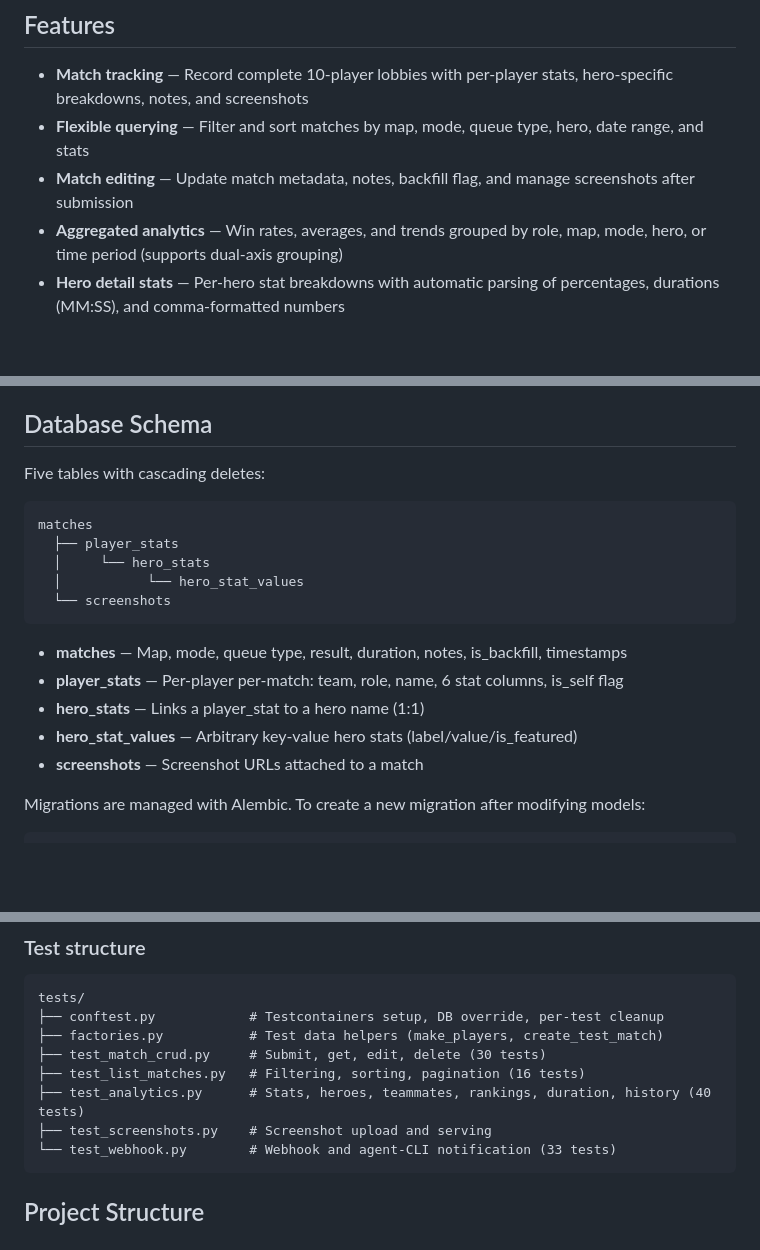
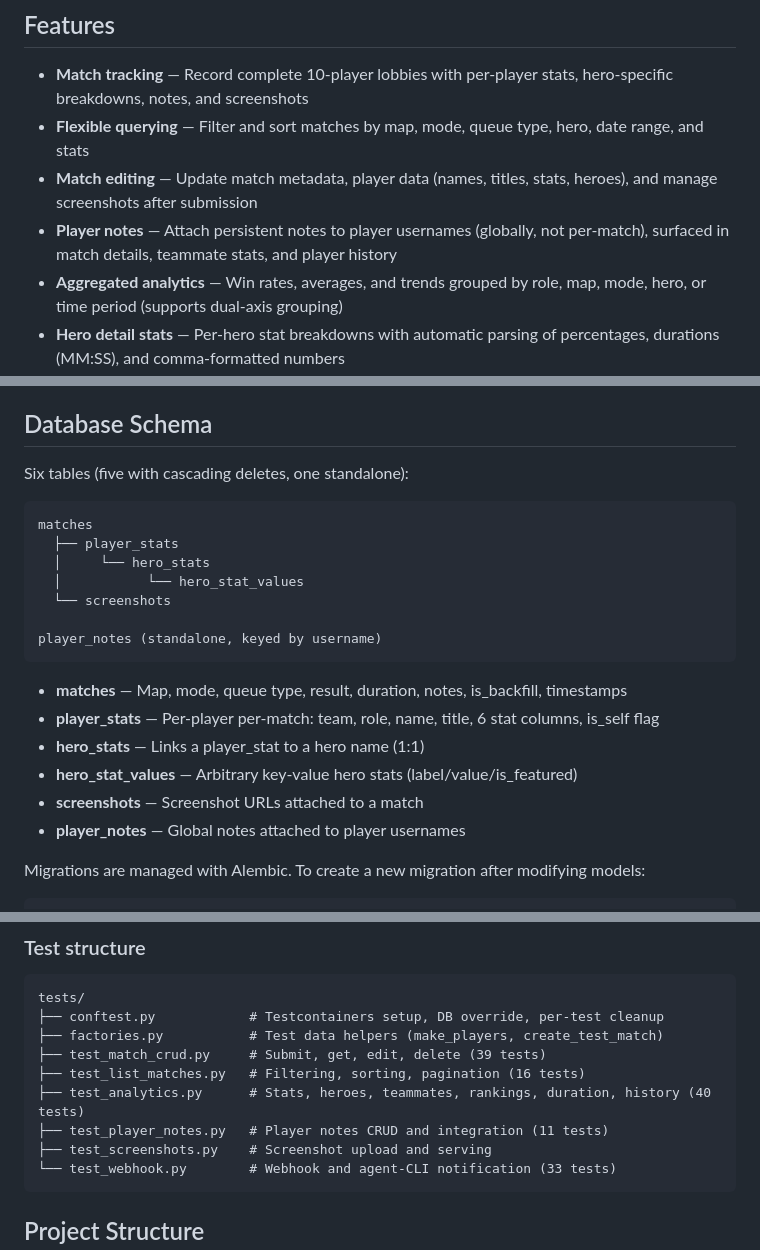
Before and after one commit to lunavod/OverwatchStatsMCP, a Markdown page: README.md, 3 parts joined by grey strips. Rendered like a GitHub page; blank space fills up the shorter version.

````diff
--- a/README.md
+++ b/README.md
@@ -6,7 +6,8 @@ An [MCP (Model Context Protocol)](https://modelcontextprotocol.io/) server for t
 
 - **Match tracking** — Record complete 10-player lobbies with per-player stats, hero-specific breakdowns, notes, and screenshots
 - **Flexible querying** — Filter and sort matches by map, mode, queue type, hero, date range, and stats
-- **Match editing** — Update match metadata, notes, backfill flag, and manage screenshots after submission
+- **Match editing** — Update match metadata, player data (names, titles, stats, heroes), and manage screenshots after submission
+- **Player notes** — Attach persistent notes to player usernames (globally, not per-match), surfaced in match details, teammate stats, and player history
 - **Aggregated analytics** — Win rates, averages, and trends grouped by role, map, mode, hero, or time period (supports dual-axis grouping)
 - **Hero detail stats** — Per-hero stat breakdowns with automatic parsing of percentages, durations (MM:SS), and comma-formatted numbers
 - **Teammate tracking** — Win/loss rates with recurring teammates, with name normalization to handle rank suffixes like "(Bronze)"
@@ -244,7 +281,7 @@ See [OPENCLAW_SETUP.md](OPENCLAW_SETUP.md) for full configuration details includ
 
 ## Database Schema
 
-Five tables with cascading deletes:
+Six tables (five with cascading deletes, one standalone):
 
 ```
 matches
@@ -252,13 +289,16 @@ matches
   │     └── hero_stats
   │           └── hero_stat_values
   └── screenshots
+
+player_notes (standalone, keyed by username)
 ```
 
 - **matches** — Map, mode, queue type, result, duration, notes, is_backfill, timestamps
-- **player_stats** — Per-player per-match: team, role, name, 6 stat columns, is_self flag
+- **player_stats** — Per-player per-match: team, role, name, title, 6 stat columns, is_self flag
 - **hero_stats** — Links a player_stat to a hero name (1:1)
 - **hero_stat_values** — Arbitrary key-value hero stats (label/value/is_featured)
 - **screenshots** — Screenshot URLs attached to a match
+- **player_notes** — Global notes attached to player usernames
 
 Migrations are managed with Alembic. To create a new migration after modifying models:
 
@@ -295,9 +335,10 @@ uv run pytest -k "test_filter"             # keyword match
 tests/
 ├── conftest.py            # Testcontainers setup, DB override, per-test cleanup
 ├── factories.py           # Test data helpers (make_players, create_test_match)
-├── test_match_crud.py     # Submit, get, edit, delete (30 tests)
+├── test_match_crud.py     # Submit, get, edit, delete (39 tests)
 ├── test_list_matches.py   # Filtering, sorting, pagination (16 tests)
 ├── test_analytics.py      # Stats, heroes, teammates, rankings, duration, history (40 tests)
+├── test_player_notes.py   # Player notes CRUD and integration (11 tests)
 ├── test_screenshots.py    # Screenshot upload and serving
 └── test_webhook.py        # Webhook and agent-CLI notification (33 tests)
 ```
````
Also changed, not shown: other parts of README.md (+37 -1 lines).
